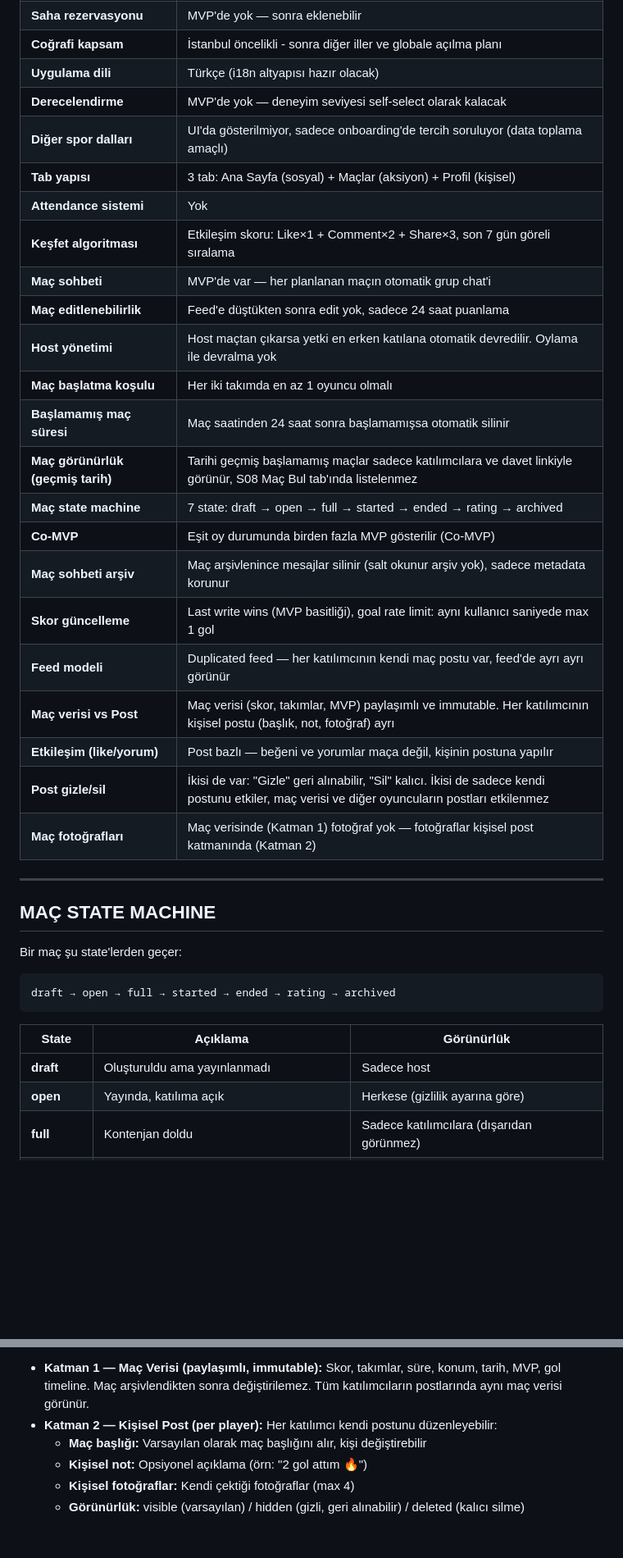
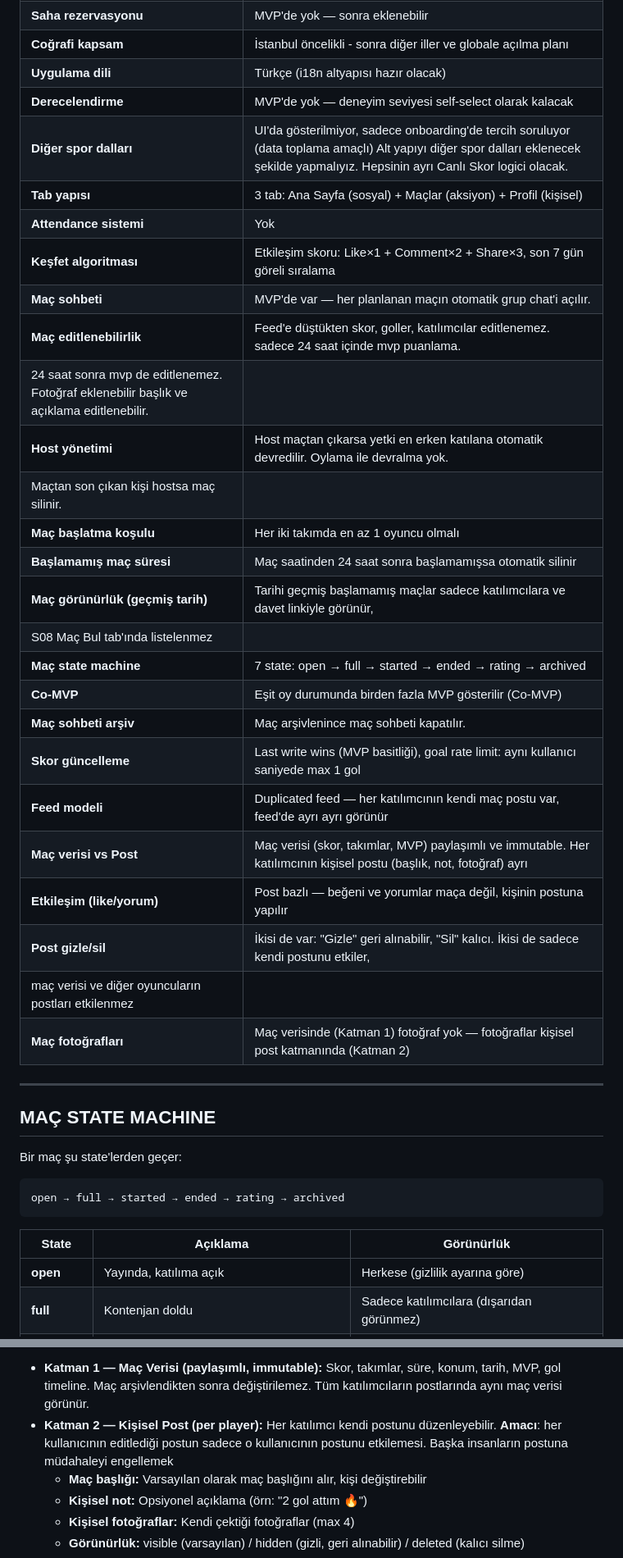
Before and after one commit to serhangurakan/sporwave, a Markdown page: Documents/sporwave_master_document.md, 2 parts joined by grey strips. Shown at 82% size. GitHub-like rendering; blank space fills up the shorter version.

````diff
--- a/Documents/sporwave_master_document.md
+++ b/Documents/sporwave_master_document.md
@@ -21,24 +21,28 @@
 | **Coğrafi kapsam** | İstanbul öncelikli - sonra diğer iller ve globale açılma planı |
 | **Uygulama dili** | Türkçe (i18n altyapısı hazır olacak) |
 | **Derecelendirme** | MVP'de yok — deneyim seviyesi self-select olarak kalacak |
-| **Diğer spor dalları** | UI'da gösterilmiyor, sadece onboarding'de tercih soruluyor (data toplama amaçlı) |
+| **Diğer spor dalları** | UI'da gösterilmiyor, sadece onboarding'de tercih soruluyor (data toplama amaçlı) Alt yapıyı diğer spor dalları eklenecek şekilde yapmalıyız. Hepsinin ayrı Canlı Skor logici olacak. |
 | **Tab yapısı** | 3 tab: Ana Sayfa (sosyal) + Maçlar (aksiyon) + Profil (kişisel) |
 | **Attendance sistemi** | Yok |
 | **Keşfet algoritması** | Etkileşim skoru: Like×1 + Comment×2 + Share×3, son 7 gün göreli sıralama |
-| **Maç sohbeti** | MVP'de var — her planlanan maçın otomatik grup chat'i |
-| **Maç editlenebilirlik** | Feed'e düştükten sonra edit yok, sadece 24 saat puanlama |
-| **Host yönetimi** | Host maçtan çıkarsa yetki en erken katılana otomatik devredilir. Oylama ile devralma yok |
+| **Maç sohbeti** | MVP'de var — her planlanan maçın otomatik grup chat'i açılır. |
+| **Maç editlenebilirlik** | Feed'e düştükten skor, goller, katılımcılar editlenemez. sadece 24 saat içinde mvp puanlama.
+24 saat sonra mvp de editlenemez. Fotoğraf eklenebilir başlık ve açıklama editlenebilir. |
+| **Host yönetimi** | Host maçtan çıkarsa yetki en erken katılana otomatik devredilir. Oylama ile devralma yok.
+Maçtan son çıkan kişi hostsa maç silinir. |
 | **Maç başlatma koşulu** | Her iki takımda en az 1 oyuncu olmalı |
 | **Başlamamış maç süresi** | Maç saatinden 24 saat sonra başlamamışsa otomatik silinir |
-| **Maç görünürlük (geçmiş tarih)** | Tarihi geçmiş başlamamış maçlar sadece katılımcılara ve davet linkiyle görünür, S08 Maç Bul tab'ında listelenmez |
-| **Maç state machine** | 7 state: draft → open → full → started → ended → rating → archived |
+| **Maç görünürlük (geçmiş tarih)** | Tarihi geçmiş başlamamış maçlar sadece katılımcılara ve davet linkiyle görünür,
+S08 Maç Bul tab'ında listelenmez |
+| **Maç state machine** | 7 state: open → full → started → ended → rating → archived |
 | **Co-MVP** | Eşit oy durumunda birden fazla MVP gösterilir (Co-MVP) |
-| **Maç sohbeti arşiv** | Maç arşivlenince mesajlar silinir (salt okunur arşiv yok), sadece metadata korunur |
+| **Maç sohbeti arşiv** | Maç arşivlenince maç sohbeti kapatılır. |
 | **Skor güncelleme** | Last write wins (MVP basitliği), goal rate limit: aynı kullanıcı saniyede max 1 gol |
 | **Feed modeli** | Duplicated feed — her katılımcının kendi maç postu var, feed'de ayrı ayrı görünür |
 | **Maç verisi vs Post** | Maç verisi (skor, takımlar, MVP) paylaşımlı ve immutable. Her katılımcının kişisel postu (başlık, not, fotoğraf) ayrı |
 | **Etkileşim (like/yorum)** | Post bazlı — beğeni ve yorumlar maça değil, kişinin postuna yapılır |
-| **Post gizle/sil** | İkisi de var: "Gizle" geri alınabilir, "Sil" kalıcı. İkisi de sadece kendi postunu etkiler, maç verisi ve diğer oyuncuların postları etkilenmez |
+| **Post gizle/sil** | İkisi de var: "Gizle" geri alınabilir, "Sil" kalıcı. İkisi de sadece kendi postunu etkiler,
+maç verisi ve diğer oyuncuların postları etkilenmez |
 | **Maç fotoğrafları** | Maç verisinde (Katman 1) fotoğraf yok — fotoğraflar kişisel post katmanında (Katman 2) |
 
 ---
@@ -48,12 +52,11 @@
 Bir maç şu state'lerden geçer:
 
 ```
-draft → open → full → started → ended → rating → archived
+open → full → started → ended → rating → archived
 ```
 
 | State | Açıklama | Görünürlük |
 |-------|----------|------------|
-| **draft** | Oluşturuldu ama yayınlanmadı | Sadece host |
 | **open** | Yayında, katılıma açık | Herkese (gizlilik ayarına göre) |
 | **full** | Kontenjan doldu | Sadece katılımcılara (dışarıdan görünmez) |
 | **started** | Maç başladı, skor takibi aktif | Sadece katılımcılara |
@@ -215,7 +220,8 @@ Ana Sayfa tab'ında:
 
 **İki Katmanlı Veri Modeli:**
 - **Katman 1 — Maç Verisi (paylaşımlı, immutable):** Skor, takımlar, süre, konum, tarih, MVP, gol timeline. Maç arşivlendikten sonra değiştirilemez. Tüm katılımcıların postlarında aynı maç verisi görünür.
-- **Katman 2 — Kişisel Post (per player):** Her katılımcı kendi postunu düzenleyebilir:
+- **Katman 2 — Kişisel Post (per player):** Her katılımcı kendi postunu düzenleyebilir.
+**Amacı**: her kullanıcının editlediği postun sadece o kullanıcının postunu etkilemesi. Başka insanların postuna müdahaleyi engellemek
   - **Maç başlığı:** Varsayılan olarak maç başlığını alır, kişi değiştirebilir
   - **Kişisel not:** Opsiyonel açıklama (örn: "2 gol attım 🔥")
   - **Kişisel fotoğraflar:** Kendi çektiği fotoğraflar (max 4)
````
Also changed, not shown: other parts of Documents/sporwave_master_document.md (+35 -30 lines).
